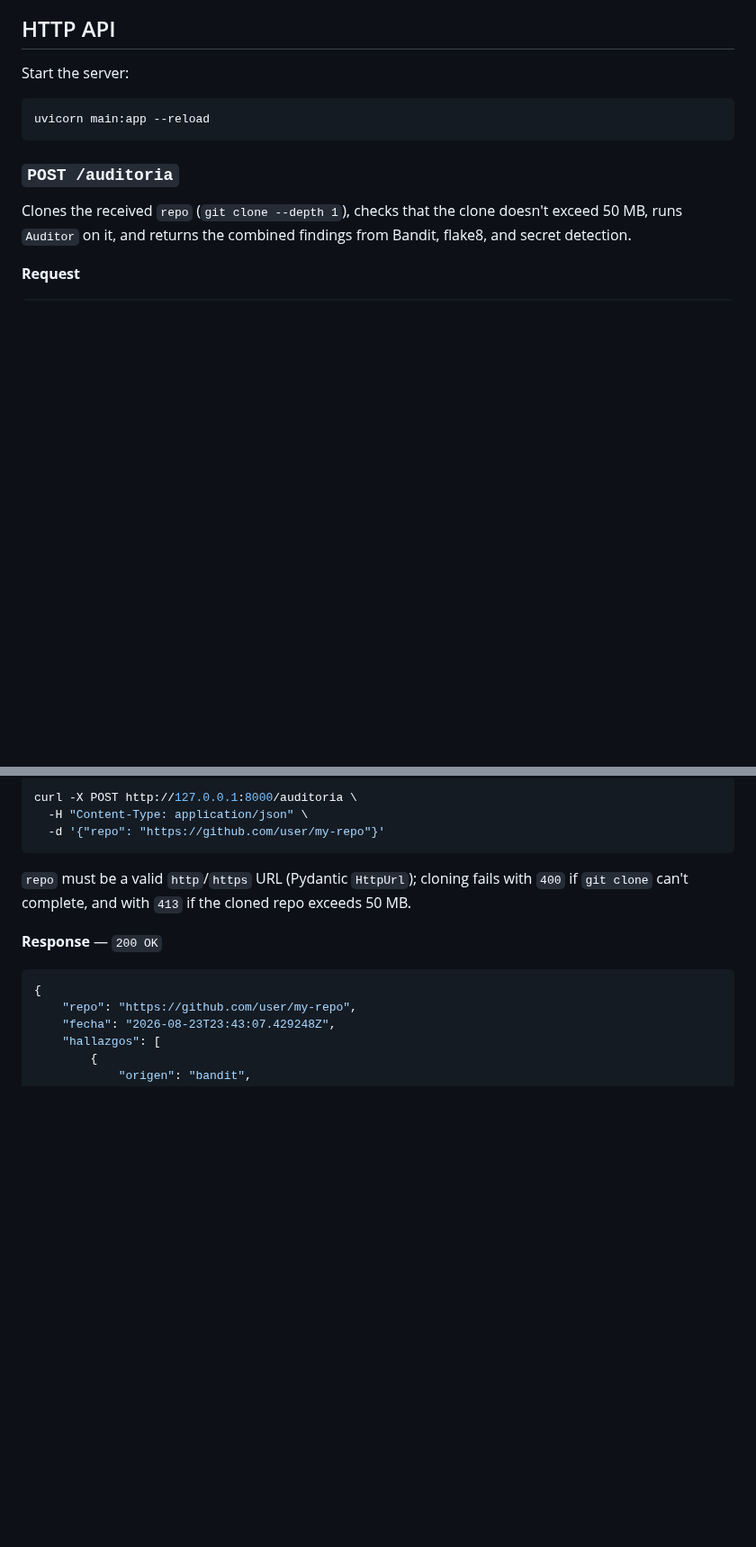
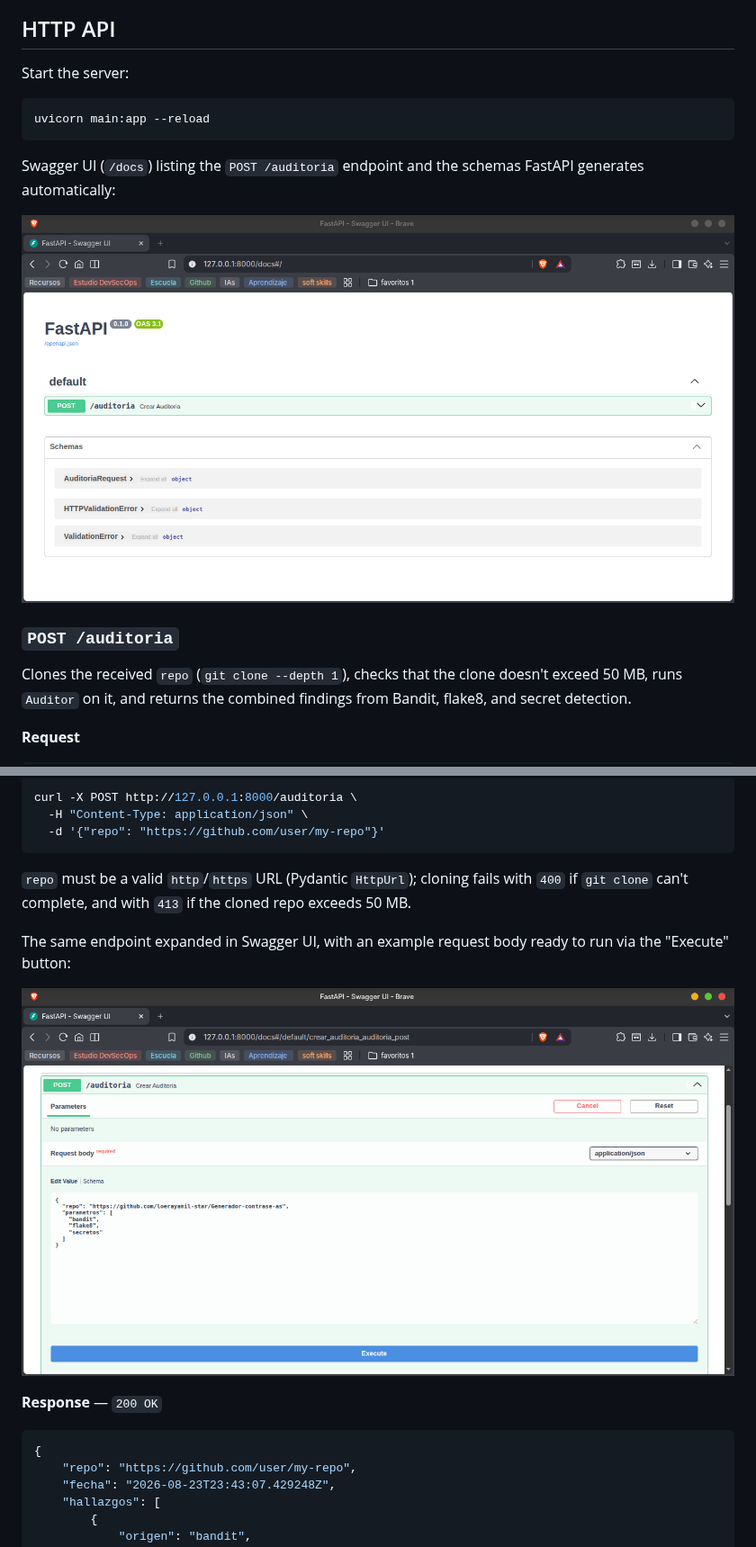
Before and after one commit to loerayamil-star/Auditor-de-Seguridad, a Markdown page: README.en.md, 2 parts joined by grey strips. Shown at 90% size. GitHub-like rendering; pictures changed too: docs/screenshots/swagger-ui-listado.png (added), docs/screenshots/swagger-ui-request.png (added); blank space fills up the shorter version.

````diff
--- a/README.en.md
+++ b/README.en.md
@@ -99,6 +99,10 @@ Start the server:
 uvicorn main:app --reload
 ```
 
+Swagger UI (`/docs`) listing the `POST /auditoria` endpoint and the schemas FastAPI generates automatically:
+
+![Swagger UI showing the POST /auditoria endpoint and its schemas](docs/screenshots/swagger-ui-listado.png)
+
 ### `POST /auditoria`
 
 Clones the received `repo` (`git clone --depth 1`), checks that the clone doesn't exceed 50 MB, runs `Auditor` on it, and returns the combined findings from Bandit, flake8, and secret detection.
@@ -112,6 +116,10 @@ curl -X POST http://127.0.0.1:8000/auditoria \
 ```
 
 `repo` must be a valid `http`/`https` URL (Pydantic `HttpUrl`); cloning fails with `400` if `git clone` can't complete, and with `413` if the cloned repo exceeds 50 MB.
+
+The same endpoint expanded in Swagger UI, with an example request body ready to run via the "Execute" button:
+
+![POST /auditoria endpoint expanded in Swagger UI with an example request body](docs/screenshots/swagger-ui-request.png)
 
 **Response** — `200 OK`
 
````
Also changed, not shown: other parts of README.en.md (+4 -0 lines), README.md (+12 -0 lines), docs/screenshots/swagger-ui-response.png (added).
